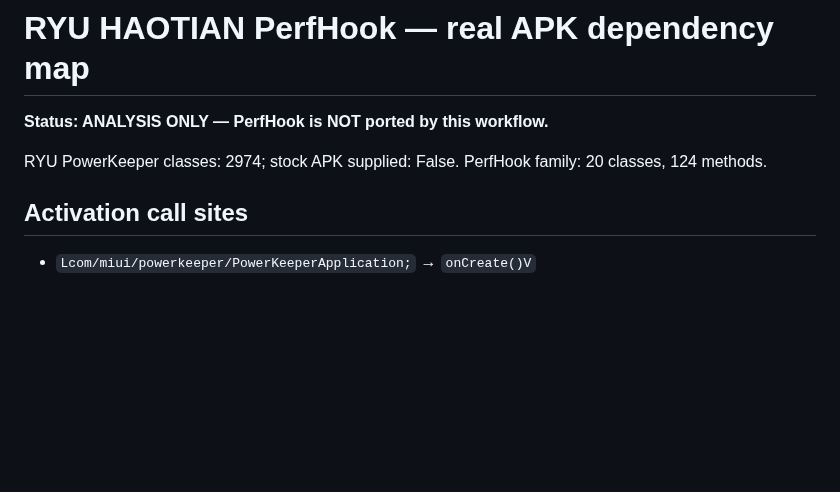
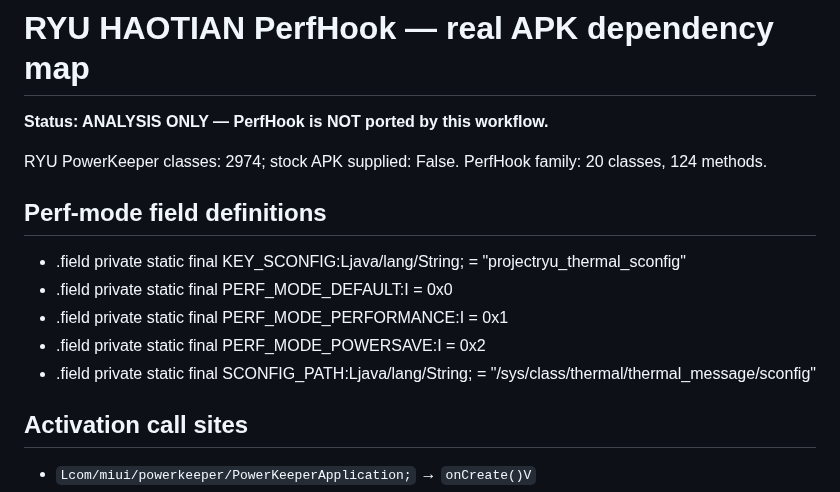
Before and after one commit to ngocminhvn/HyperMOS, a Markdown page: docs/RYU-PERFHOOK-ACTUAL-INVENTORY.md, the part around the change. Drawn GitHub-style; blank space fills up the shorter version.

Commit message:
audit: record verified RYU PerfHook entrypoints (metadata only)

```diff
--- a/docs/RYU-PERFHOOK-ACTUAL-INVENTORY.md
+++ b/docs/RYU-PERFHOOK-ACTUAL-INVENTORY.md
@@ -4,6 +4,14 @@
 
 RYU PowerKeeper classes: 2974; stock APK supplied: False.
 PerfHook family: 20 classes, 124 methods.
+
+## Perf-mode field definitions
+
+- .field private static final KEY_SCONFIG:Ljava/lang/String; = "projectryu_thermal_sconfig"
+- .field private static final PERF_MODE_DEFAULT:I = 0x0
+- .field private static final PERF_MODE_PERFORMANCE:I = 0x1
+- .field private static final PERF_MODE_POWERSAVE:I = 0x2
+- .field private static final SCONFIG_PATH:Ljava/lang/String; = "/sys/class/thermal/thermal_message/sconfig"
 
 ## Activation call sites
 
```
